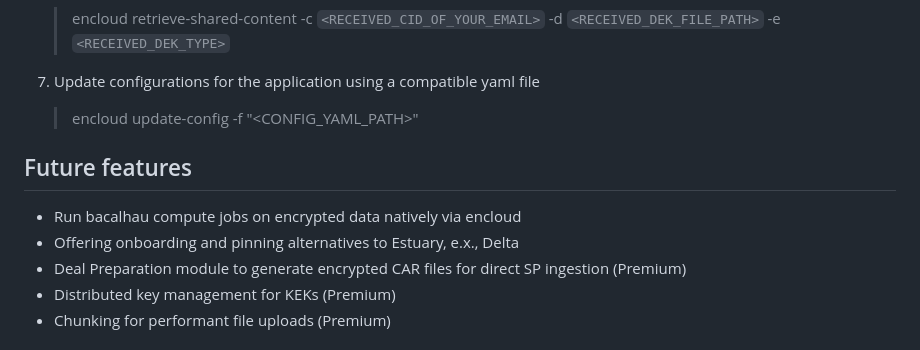
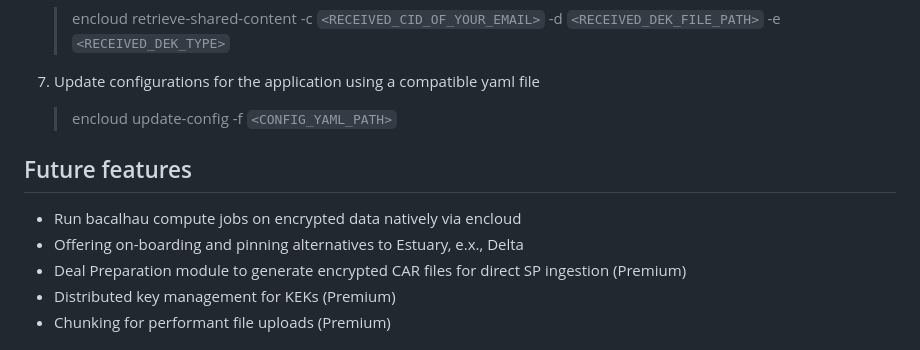
Before and after one commit to encloud-tech/encloud, a Markdown page: README.md, the part around the change. Rendered like a GitHub page.

```diff
--- a/README.md
+++ b/README.md
@@ -86,12 +86,12 @@ go install .
 
 7) Update configurations for the application using a compatible yaml file
 
-   > encloud update-config -f "<CONFIG_YAML_PATH>"
+   > encloud update-config -f `<CONFIG_YAML_PATH>`
 
 
 ## Future features
 - Run bacalhau compute jobs on encrypted data natively via encloud
-- Offering onboarding and pinning alternatives to Estuary, e.x., Delta
+- Offering on-boarding and pinning alternatives to Estuary, e.x., Delta
 - Deal Preparation module to generate encrypted CAR files for direct SP ingestion (Premium)
 - Distributed key management for KEKs (Premium)
 - Chunking for performant file uploads (Premium)
```
Also changed, not shown: cmd/web/README.md (+2 -0 lines), .github/Desktop.png (added).
